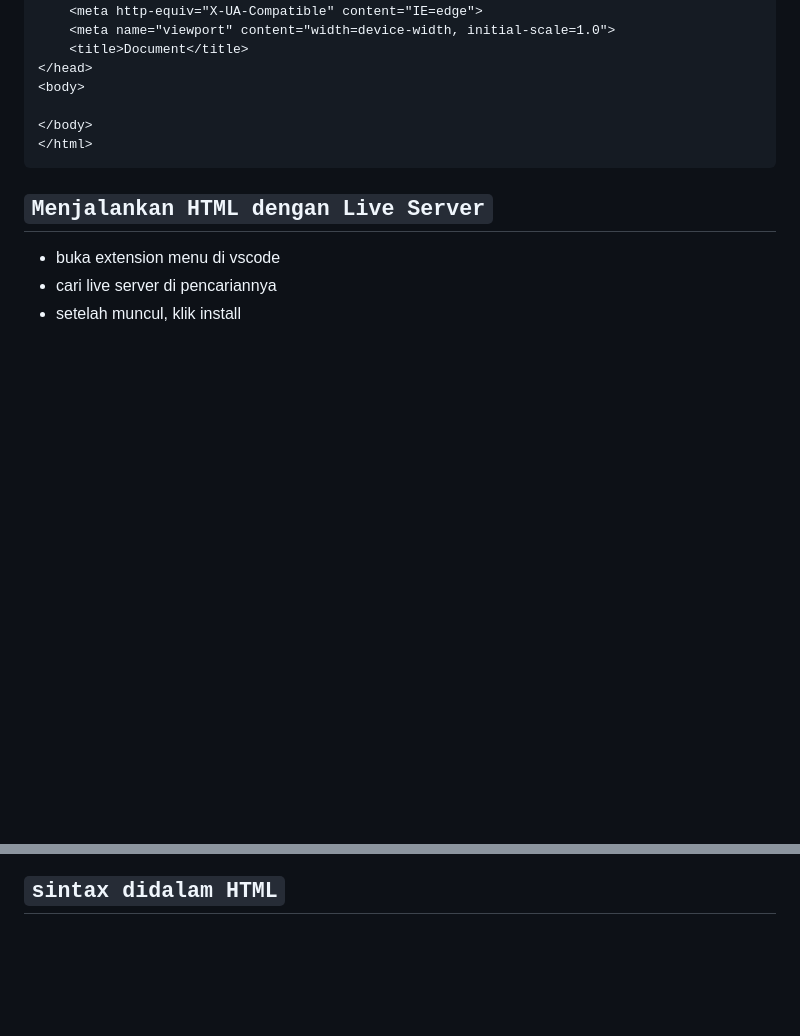
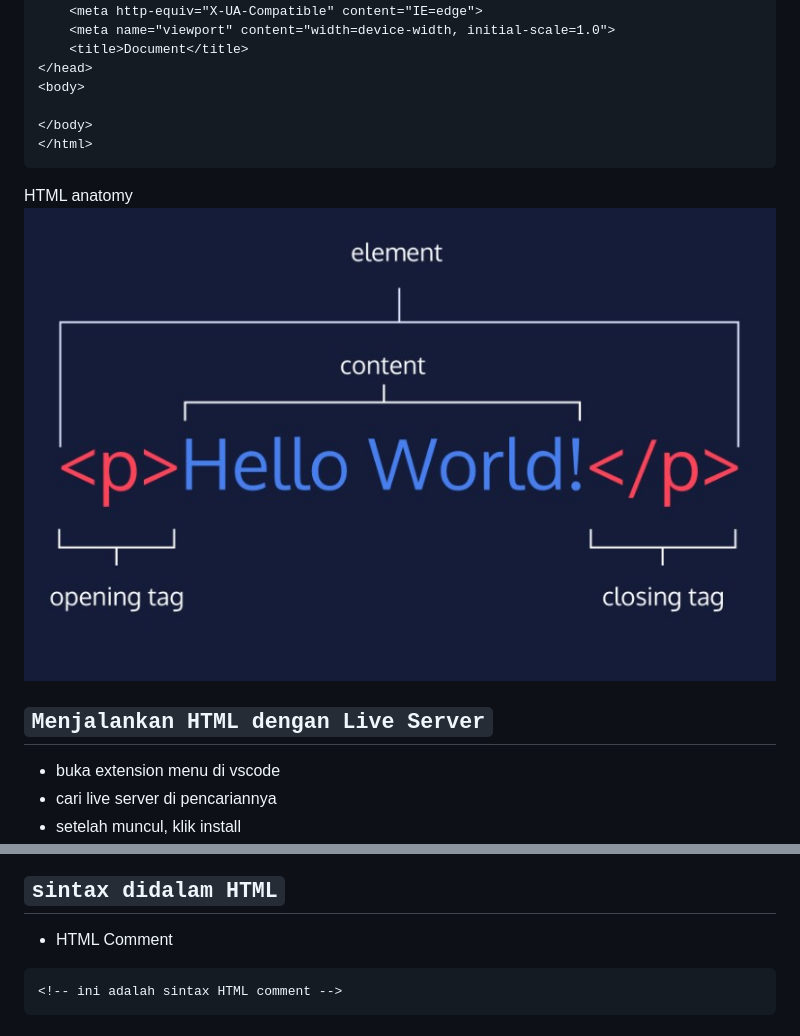
Before and after one commit to mdwisu/Writing-and-Persentation-Test, a Markdown page: Week-1/readme.md, 2 parts joined by grey strips. GitHub-like rendering; pictures changed too: Week-1/img/struktur-tag.jpg (added); blank space fills up the shorter version.

Commit message:
adsf

````diff
--- a/Week-1/readme.md
+++ b/Week-1/readme.md
@@ -330,6 +331,8 @@ git clone <url HTTPS>
 </body>
 </html>
 ```
+HTML anatomy
+![Illustration to use for new users](img/struktur-tag.jpg)
 ## `Menjalankan HTML dengan Live Server`
 - buka extension menu di vscode
 - cari live server di pencariannya
@@ -344,3 +347,7 @@ git clone <url HTTPS>
 ![Illustration to use for new users](img/run-live.jpg)
 
 ## `sintax didalam HTML`
+- HTML Comment
+```
+<!-- ini adalah sintax HTML comment -->
+```
````
Also changed, not shown: other parts of Week-1/readme.md (+1 -0 lines).
